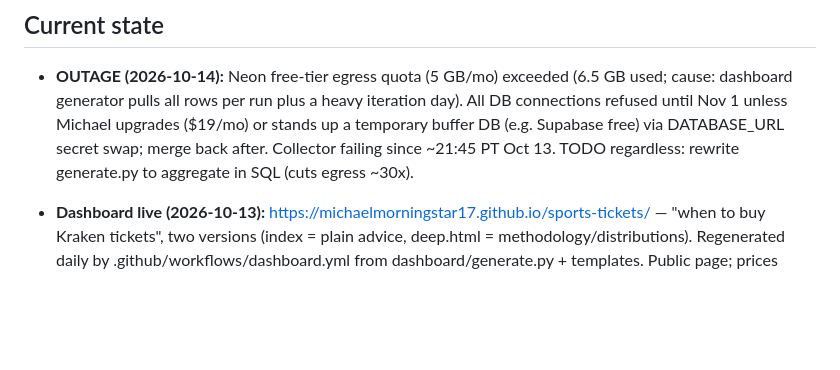
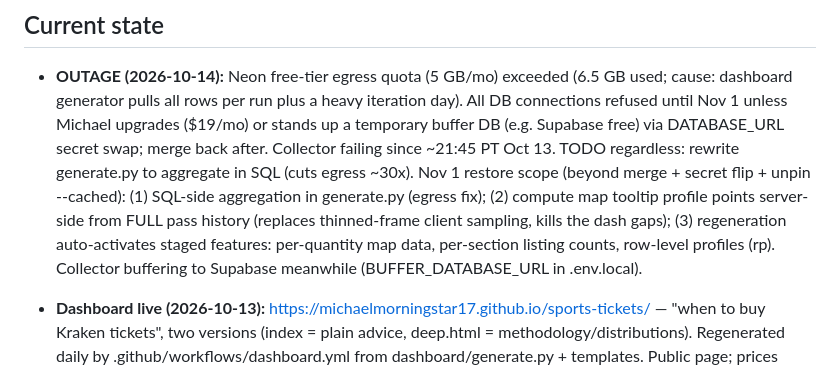
Before and after one commit to michaelmorningstar17/sports-tickets, a Markdown page: STATUS.md, the part around the change. GitHub-like rendering; blank space fills up the shorter version.

Commit message:
Record full Nov 1 restore scope in STATUS
Co-Authored-By: Claude Fable 5 <noreply@anthropic.com>

```diff
--- a/STATUS.md
+++ b/STATUS.md
@@ -11,6 +11,13 @@ _Last updated: 2026-09-22 (evening)_
   Supabase free) via DATABASE_URL secret swap; merge back after. Collector
   failing since ~21:45 PT Oct 13. TODO regardless: rewrite generate.py to
   aggregate in SQL (cuts egress ~30x).
+  Nov 1 restore scope (beyond merge + secret flip + unpin --cached):
+  (1) SQL-side aggregation in generate.py (egress fix); (2) compute map
+  tooltip profile points server-side from FULL pass history (replaces
+  thinned-frame client sampling, kills the dash gaps); (3) regeneration
+  auto-activates staged features: per-quantity map data, per-section
+  listing counts, row-level profiles (rp). Collector buffering to
+  Supabase meanwhile (BUFFER_DATABASE_URL in .env.local).
 
 - **Dashboard live (2026-10-13):** https://michaelmorningstar17.github.io/sports-tickets/
   — "when to buy Kraken tickets", two versions (index = plain advice,
```
